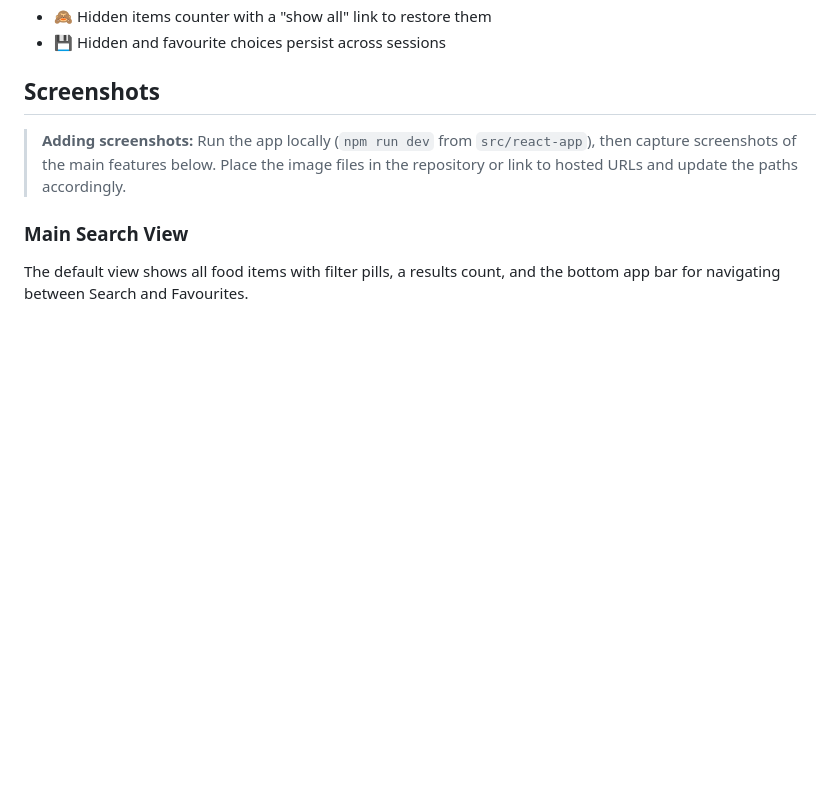
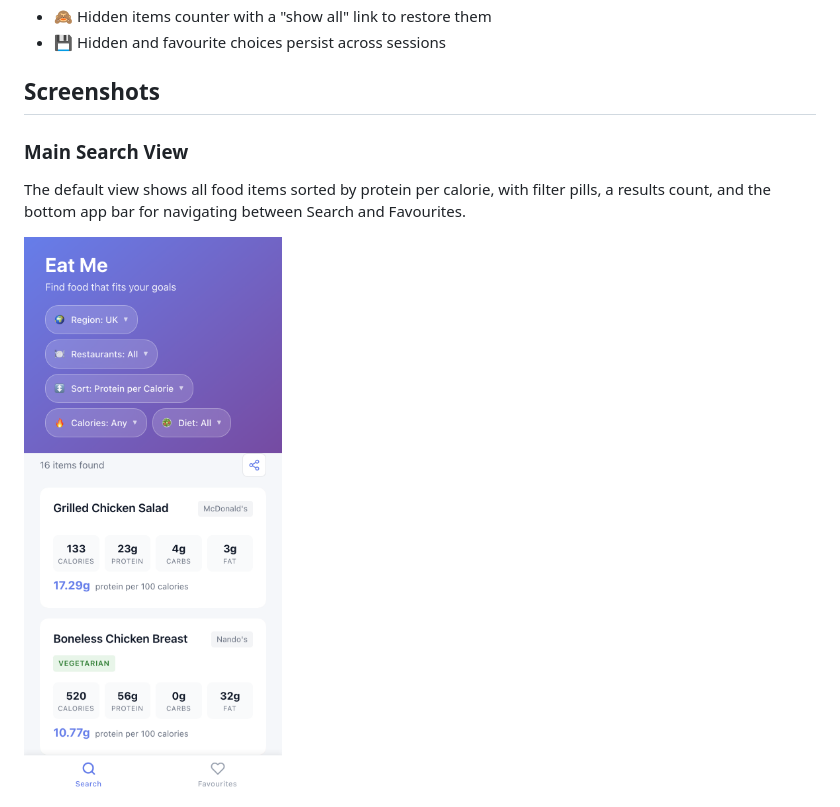
Before and after one commit to colinccook/prototype-eat-me, a Markdown page: README.md, the part around one of its changes. GitHub-like rendering; pictures changed too: docs/screenshots/food-list.png; blank space fills up the shorter version.

```diff
--- a/README.md
+++ b/README.md
@@ -26,8 +26,8 @@ Find food that fits your dietary goals when eating out on the UK high street.
 
 ## Screenshots
 
-> **Adding screenshots:** Run the app locally (`npm run dev` from `src/react-app`), then capture screenshots of the main features below. Place the image files in the repository or link to hosted URLs and update the paths accordingly.
+### Main Search View
+The default view shows all food items sorted by protein per calorie, with filter pills, a results count, and the bottom app bar for navigating between Search and Favourites.
 
-### Main Search View
-The default view shows all food items with filter pills, a results count, and the bottom app bar for navigating between Search and Favourites.
+![Main search view with bottom app bar](docs/screenshots/food-list.png)
 
```
Also changed, not shown: other parts of README.md (+10 -4 lines), docs/screenshots/favourites-empty.png, docs/screenshots/food-detail-modal.png, docs/screenshots/sort-tray.png.
